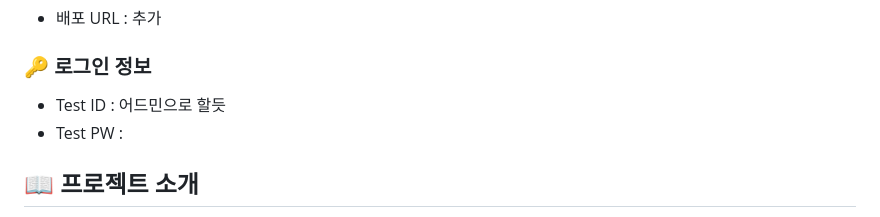
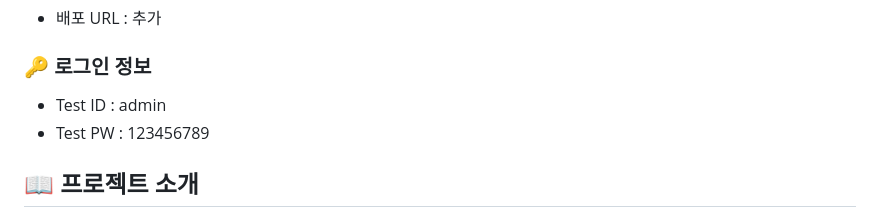
Before and after one commit to RobotChalle/FoodieChat, a Markdown page: README.md, the part around the change. Rendered like a GitHub page.

```diff
--- a/README.md
+++ b/README.md
@@ -7,8 +7,8 @@
 - 배포 URL : 추가
 
 ### 🔑 로그인 정보
-- Test ID : 어드민으로 할듯
-- Test PW :
+- Test ID : admin
+- Test PW : 123456789
 
 ## 📖 프로젝트 소개
 
```
